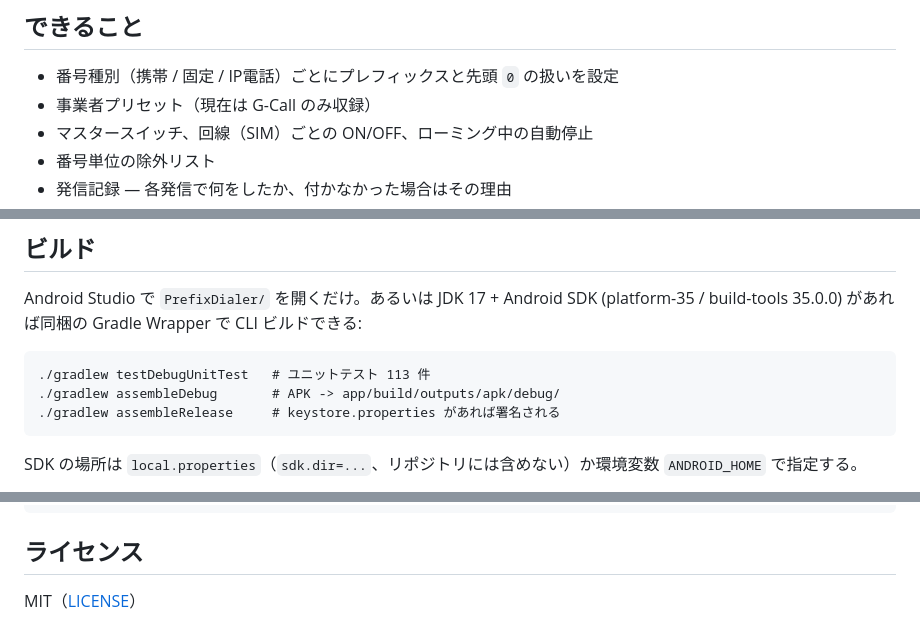
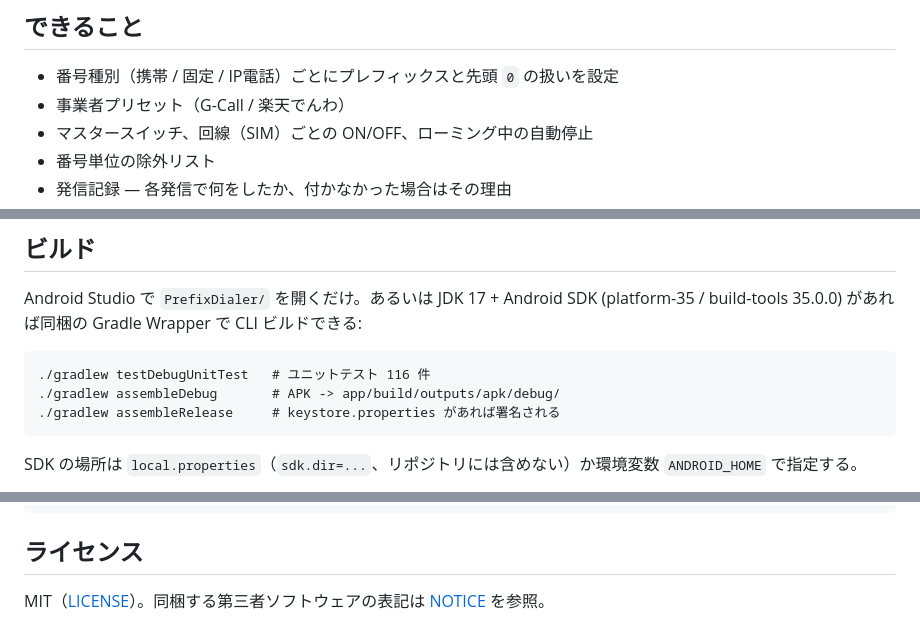
Before and after one commit to tmlksu/prefix-dialer, a Markdown page: README.md, 3 parts joined by grey strips. GitHub-like rendering.

Commit message:
README の古い記述を直す
プリセットの収録内容とユニットテストの件数が実態とずれていた。
NOTICE への参照も追加。

Co-Authored-By: Claude Opus 5 <noreply@anthropic.com>

````diff
--- a/README.md
+++ b/README.md
@@ -28,7 +28,7 @@ aapt2 dump permissions app-release.apk   # INTERNET が無いことを確認
 ## できること
 
 - 番号種別（携帯 / 固定 / IP電話）ごとにプレフィックスと先頭 `0` の扱いを設定
-- 事業者プリセット（現在は G-Call のみ収録）
+- 事業者プリセット（G-Call / 楽天でんわ）
 - マスタースイッチ、回線（SIM）ごとの ON/OFF、ローミング中の自動停止
 - 番号単位の除外リスト
 - 発信記録 — 各発信で何をしたか、付かなかった場合はその理由
@@ -128,7 +128,7 @@ Android Studio で `PrefixDialer/` を開くだけ。あるいは JDK 17 + Andro
 (platform-35 / build-tools 35.0.0) があれば同梱の Gradle Wrapper で CLI ビルドできる:
 
 ```
-./gradlew testDebugUnitTest   # ユニットテスト 113 件
+./gradlew testDebugUnitTest   # ユニットテスト 116 件
 ./gradlew assembleDebug       # APK -> app/build/outputs/apk/debug/
 ./gradlew assembleRelease     # keystore.properties があれば署名される
 ```
@@ -197,4 +197,4 @@ app/src/main/java/io/github/tmlksu/prefixdialer/
 
 ## ライセンス
 
-MIT（[LICENSE](LICENSE)）
+MIT（[LICENSE](LICENSE)）。同梱する第三者ソフトウェアの表記は [NOTICE](NOTICE) を参照。
````
